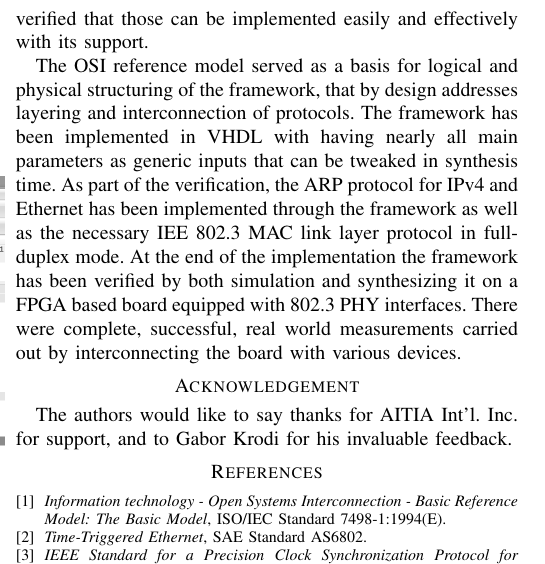
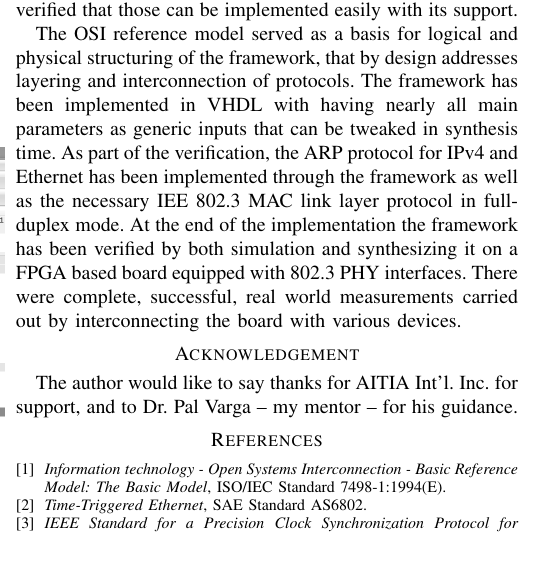
Before and after one commit to fecjanky/pub, a LaTeX paper (ProtoImpl/ProtoImplFPGA.tex): part of one column of page 4 of 4, cut so that both start at the same text. Compiled offline with pdfLaTeX; a missing font is replaced by an installed copy or a similar font; a LaTeX package or settings file that is missing is left out.

Commit message:
moved Pali form author's to acknowledgement

```diff
--- a/ProtoImpl/ProtoImplFPGA.tex
+++ b/ProtoImpl/ProtoImplFPGA.tex
@@ -109,12 +109,12 @@
 % author names and affiliations
 % use a multiple column layout for up to three different
 % affiliations
-\author{\IEEEauthorblockN{Ferenc Nandor Janky, Pal Varga}
+\author{\IEEEauthorblockN{Ferenc Nandor Janky}
     \IEEEauthorblockA{
         Dept. of Telecommunications and MediaInformatics\\
         Budapest University of Technology and Economics\\
         Budapest, Hungary\\
-        Email: fecjanky@gmail.com, pvarga@tmit.bme.hu}
+        Email: fecjanky@gmail.com}
 }
 
 
@@ -429,7 +429,7 @@ satisfies the requirements stated in Section~\ref{sec:Internal Design}.
 The aim of this paper was to present the design and implementation of a generalized framework for FPGA-based networking
 systems. This architecture enables high level of re-usability and customization, which is the main achievement of this
 work. It is demonstrated that the framework aids implementation of networking protocols using FPGAs and verified that
-those can be implemented easily and effectively with its support.
+those can be implemented easily with its support.
 
 The OSI reference model served as a basis for logical and physical structuring of the framework, that by design
 addresses layering and interconnection of protocols. The framework has been implemented in VHDL with having nearly all
@@ -441,7 +441,7 @@ board equipped with 802.3 PHY interfaces. There were complete,  successful, real
 interconnecting the board with various devices.
 
 \section*{Acknowledgement}
-The authors would like to say thanks for AITIA Int’l. Inc. for support, and to Gabor Krodi for his invaluable feedback.
+The author would like to say thanks for AITIA Int’l. Inc. for support, and to Dr. Pal Varga -- my mentor -- for his guidance.
 
 % can use a bibliography generated by BibTeX as a .bbl file
 % BibTeX documentation can be easily obtained at:
```
